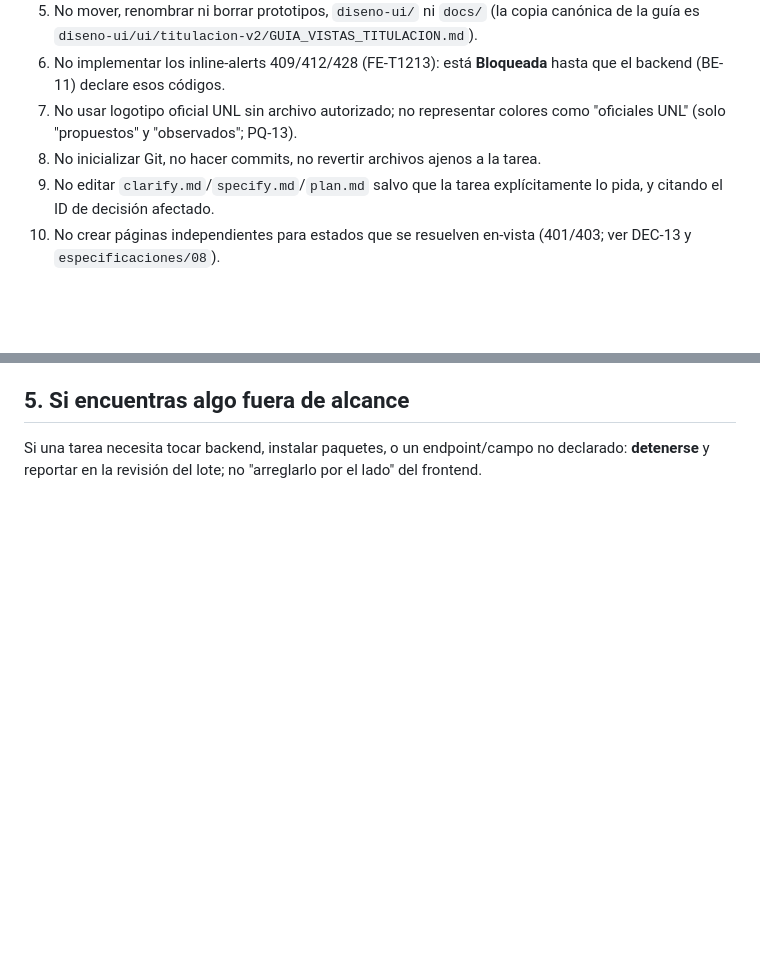
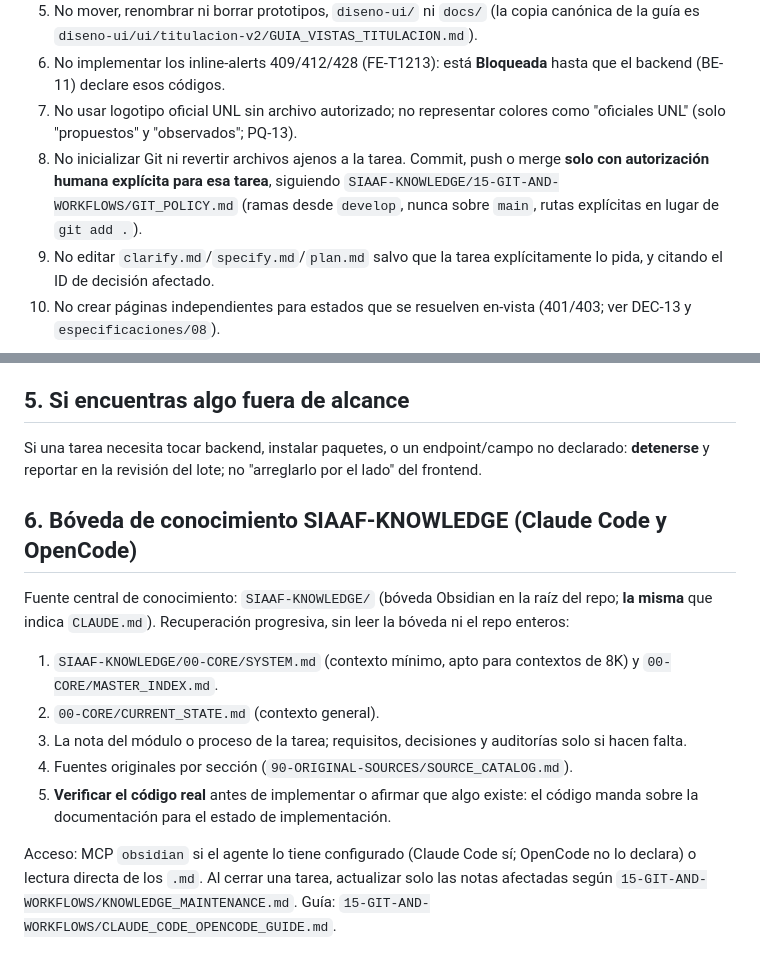
Before and after one commit to R0yalCode/sistema-titulacion-unl, a Markdown page: AGENTS.md, 2 parts joined by grey strips. GitHub-like rendering; blank space fills up the shorter version.

```diff
--- a/AGENTS.md
+++ b/AGENTS.md
@@ -30,7 +30,7 @@ Antes de proponer o ejecutar trabajo, leer (en este orden):
 5. No mover, renombrar ni borrar prototipos, `diseno-ui/` ni `docs/` (la copia canónica de la guía es `diseno-ui/ui/titulacion-v2/GUIA_VISTAS_TITULACION.md`).
 6. No implementar los inline-alerts 409/412/428 (FE-T1213): está **Bloqueada** hasta que el backend (BE-11) declare esos códigos.
 7. No usar logotipo oficial UNL sin archivo autorizado; no representar colores como "oficiales UNL" (solo "propuestos" y "observados"; PQ-13).
-8. No inicializar Git, no hacer commits, no revertir archivos ajenos a la tarea.
+8. No inicializar Git ni revertir archivos ajenos a la tarea. Commit, push o merge **solo con autorización humana explícita para esa tarea**, siguiendo `SIAAF-KNOWLEDGE/15-GIT-AND-WORKFLOWS/GIT_POLICY.md` (ramas desde `develop`, nunca sobre `main`, rutas explícitas en lugar de `git add .`).
 9. No editar `clarify.md`/`specify.md`/`plan.md` salvo que la tarea explícitamente lo pida, y citando el ID de decisión afectado.
 10. No crear páginas independientes para estados que se resuelven en-vista (401/403; ver DEC-13 y `especificaciones/08`).
 
@@ -44,3 +44,15 @@ Antes de proponer o ejecutar trabajo, leer (en este orden):
 ## 5. Si encuentras algo fuera de alcance
 
 Si una tarea necesita tocar backend, instalar paquetes, o un endpoint/campo no declarado: **detenerse** y reportar en la revisión del lote; no "arreglarlo por el lado" del frontend.
+
+## 6. Bóveda de conocimiento SIAAF-KNOWLEDGE (Claude Code y OpenCode)
+
+Fuente central de conocimiento: `SIAAF-KNOWLEDGE/` (bóveda Obsidian en la raíz del repo; **la misma** que indica `CLAUDE.md`). Recuperación progresiva, sin leer la bóveda ni el repo enteros:
+
+1. `SIAAF-KNOWLEDGE/00-CORE/SYSTEM.md` (contexto mínimo, apto para contextos de 8K) y `00-CORE/MASTER_INDEX.md`.
+2. `00-CORE/CURRENT_STATE.md` (contexto general).
+3. La nota del módulo o proceso de la tarea; requisitos, decisiones y auditorías solo si hacen falta.
+4. Fuentes originales por sección (`90-ORIGINAL-SOURCES/SOURCE_CATALOG.md`).
+5. **Verificar el código real** antes de implementar o afirmar que algo existe: el código manda sobre la documentación para el estado de implementación.
+
+Acceso: MCP `obsidian` si el agente lo tiene configurado (Claude Code sí; OpenCode no lo declara) o lectura directa de los `.md`. Al cerrar una tarea, actualizar solo las notas afectadas según `15-GIT-AND-WORKFLOWS/KNOWLEDGE_MAINTENANCE.md`. Guía: `15-GIT-AND-WORKFLOWS/CLAUDE_CODE_OPENCODE_GUIDE.md`.
```
Also changed, not shown: CLAUDE.md (+21 -1 lines).
